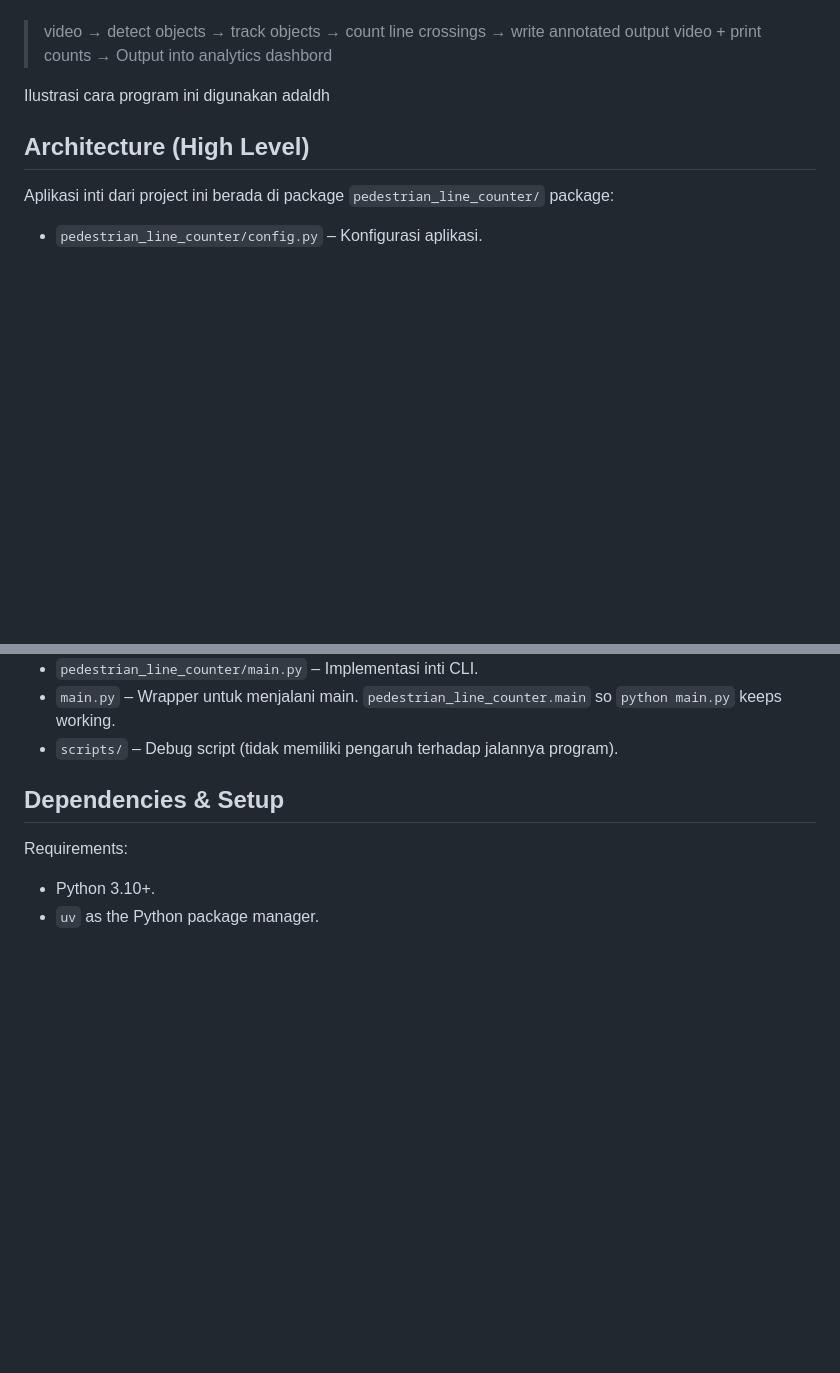
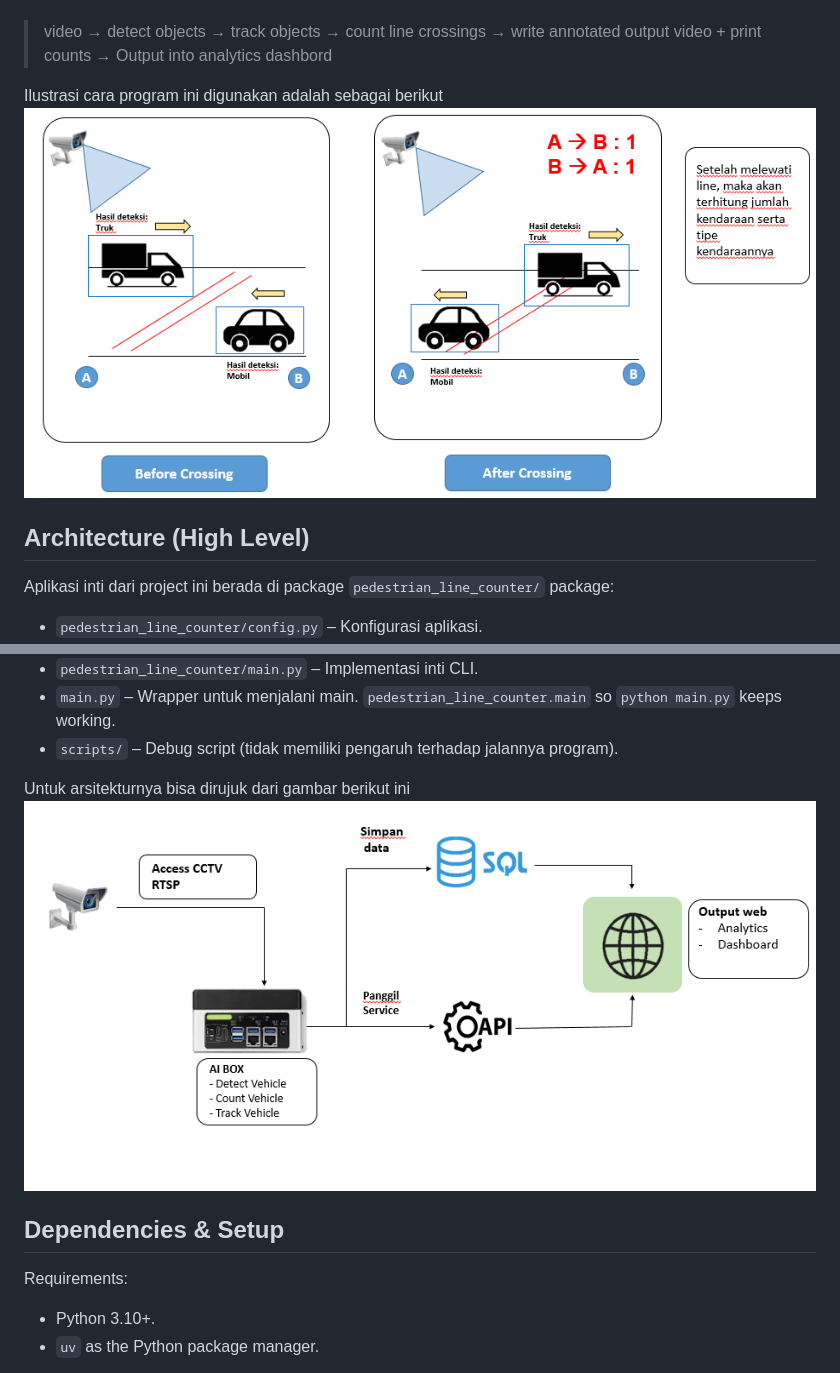
Before and after one commit to XMR13/Pedestrian-Line, a Markdown page: README.md, 2 parts joined by grey strips. Rendered like a GitHub page; blank space fills up the shorter version.

Commit message:
Update readme to add illustrations

```diff
--- a/README.md
+++ b/README.md
@@ -19,7 +19,8 @@ Pipeline inti dari project ini adalah sebagai berikut::
 > write annotated output video + print counts → Output into analytics dashbord
 >
 
-Ilustrasi cara program ini digunakan adaldh
+Ilustrasi cara program ini digunakan adalah sebagai berikut
+![gambar arsitektur](media/readme/cara_kerja.png)
 
 
 Architecture (High Level)
@@ -43,6 +44,9 @@ package:
 - `main.py` – Wrapper untuk menjalani main. `pedestrian_line_counter.main`
   so `python main.py` keeps working.
 - `scripts/` –  Debug script (tidak memiliki pengaruh terhadap jalannya program).
+
+Untuk arsitekturnya bisa dirujuk dari gambar berikut ini
+![gambar arsitektur](media/readme/arch.png)
 
 
 Dependencies & Setup
```
